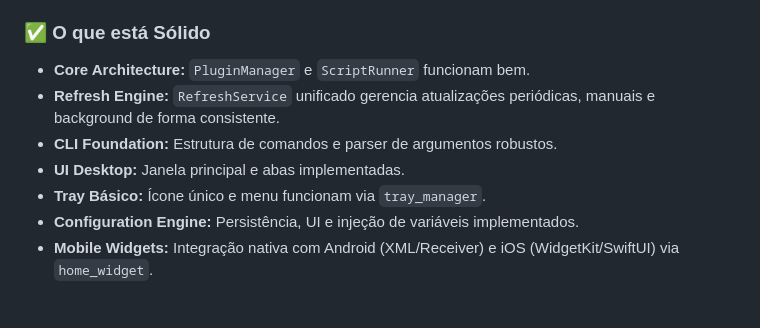
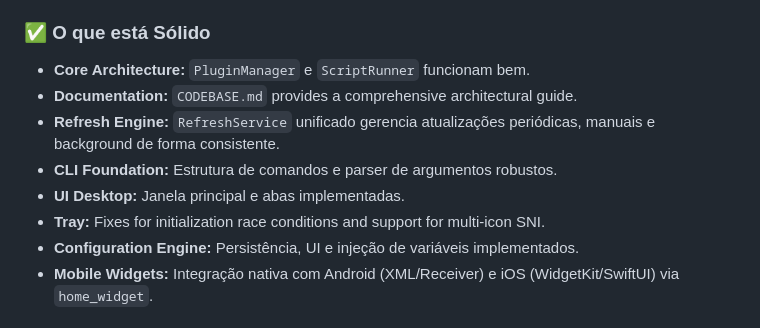
Before and after one commit to verseles/crossbar, a Markdown page: ROADMAP.md, the part around the change. Drawn GitHub-style.

```diff
--- a/ROADMAP.md
+++ b/ROADMAP.md
@@ -14,10 +14,11 @@ Antes de avançar, reconhecemos o que existe e o que falta para atingir a promes
 ### ✅ O que está Sólido
 
 - **Core Architecture:** `PluginManager` e `ScriptRunner` funcionam bem.
+- **Documentation:** `CODEBASE.md` provides a comprehensive architectural guide.
 - **Refresh Engine:** `RefreshService` unificado gerencia atualizações periódicas, manuais e background de forma consistente.
 - **CLI Foundation:** Estrutura de comandos e parser de argumentos robustos.
 - **UI Desktop:** Janela principal e abas implementadas.
-- **Tray Básico:** Ícone único e menu funcionam via `tray_manager`.
+- **Tray:** Fixes for initialization race conditions and support for multi-icon SNI.
 - **Configuration Engine:** Persistência, UI e injeção de variáveis implementados.
 - **Mobile Widgets:** Integração nativa com Android (XML/Receiver) e iOS (WidgetKit/SwiftUI) via `home_widget`.
 
```
Also changed, not shown: README.md (+1 -0 lines).
